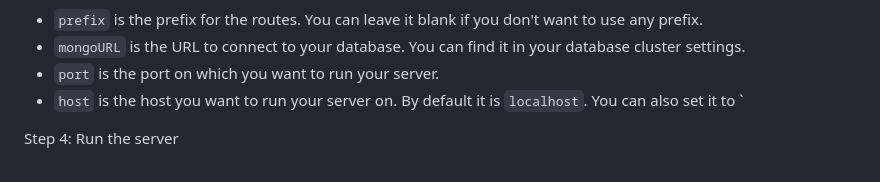
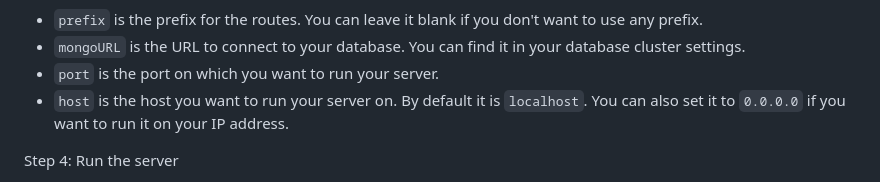
Before and after one commit to spooderman11/fastify-mongodb-boilerplate, a Markdown page: README.md, the part around the change. Drawn GitHub-style.

```diff
--- a/README.md
+++ b/README.md
@@ -40,7 +40,7 @@ Step 3: There is a config.json file in `./src/config` directory. You need to fil
 - `prefix` is the prefix for the routes. You can leave it blank if you don't want to use any prefix.
 - `mongoURL` is the URL to connect to your database. You can find it in your database cluster settings.
 - `port` is the port on which you want to run your server.
-- `host` is the host you want to run your server on. By default it is `localhost`. You can also set it to `
+- `host` is the host you want to run your server on. By default it is `localhost`. You can also set it to `0.0.0.0` if you want to run it on your IP address.
 
 Step 4: Run the server
 
```
